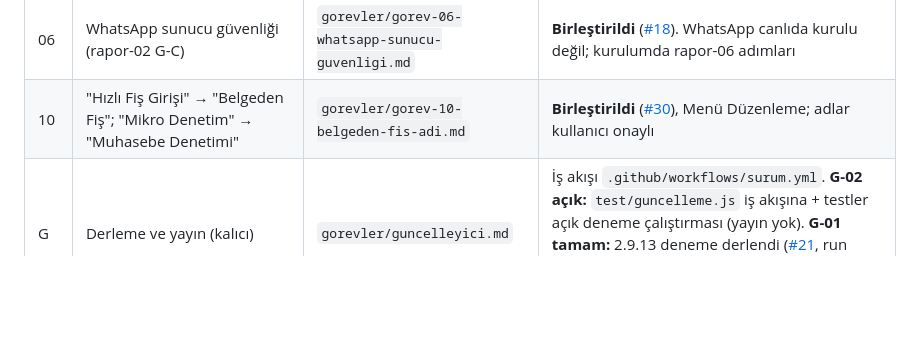
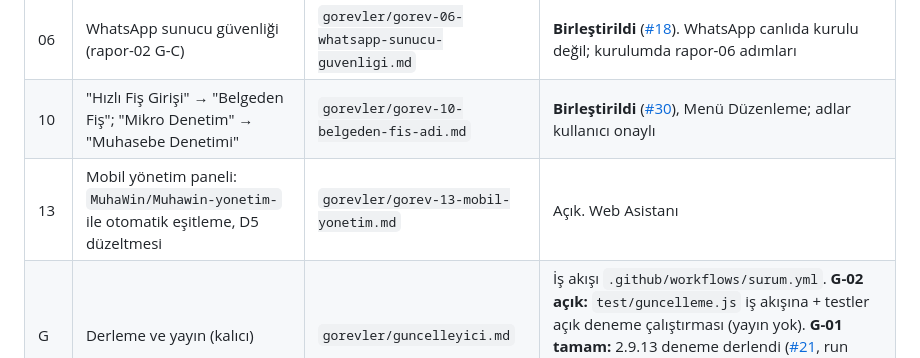
Before and after one commit to MuhaWin/Muhawin, a Markdown page: yonetim/YONETICI.md, the part around the change. GitHub-like rendering; blank space fills up the shorter version.

Commit message:
Yönetim: Görev 13 mobil yönetim paneli (#35)
Claude-Session: https://claude.ai/code/session_01CwZoceP2ZsGsw2AbeDBQ6T

Co-authored-by: Claude <noreply@anthropic.com>

```diff
--- a/yonetim/YONETICI.md
+++ b/yonetim/YONETICI.md
@@ -66,6 +66,7 @@ Her işçi oturumu başladığında bu bölümü okur ve tüm kurallara uyar.
 | 09 | Web: Muhasebe Denetimi tarayıcıda + site girişi | `gorevler/gorev-09-web-mikro-denetim.md` | **Birleştirildi** ([#23](https://github.com/MuhaWin/Muhawin/pull/23)), Web Asistanı. Ad düzeltmeleri [#25](https://github.com/MuhaWin/Muhawin/pull/25). Alan adı `muhawin.com.tr` **alındı** (Hostinger, 23.10.2026); Cloudflare kurulumu ve ilk yayın sürüyor |
 | 06 | WhatsApp sunucu güvenliği (rapor-02 G-C) | `gorevler/gorev-06-whatsapp-sunucu-guvenligi.md` | **Birleştirildi** ([#18](https://github.com/MuhaWin/Muhawin/pull/18)). WhatsApp canlıda kurulu değil; kurulumda rapor-06 adımları |
 | 10 | "Hızlı Fiş Girişi" → "Belgeden Fiş"; "Mikro Denetim" → "Muhasebe Denetimi" | `gorevler/gorev-10-belgeden-fis-adi.md` | **Birleştirildi** ([#30](https://github.com/MuhaWin/Muhawin/pull/30)), Menü Düzenleme; adlar kullanıcı onaylı |
+| 13 | Mobil yönetim paneli: `MuhaWin/Muhawin-yonetim-` ile otomatik eşitleme, D5 düzeltmesi | `gorevler/gorev-13-mobil-yonetim.md` | Açık. Web Asistanı |
 | G | Derleme ve yayın (kalıcı) | `gorevler/guncelleyici.md` | İş akışı `.github/workflows/surum.yml`. **G-02 açık:** `test/guncelleme.js` iş akışına + testler açık deneme çalıştırması (yayın yok). **G-01 tamam:** 2.9.13 deneme derlendi ([#21](https://github.com/MuhaWin/Muhawin/pull/21), run 40018199927), kullanıcıya bağlantı verildi; `v2.9.13` etiketi konmaz. İlk yayın 2.9.14+ |
 | – | Ortak veri deposu (Supabase) | Tasarım: `belgeler/bulut-veri-tasarimi.md` | Taslak; kullanıcı kararı bekleniyor (silme yetkisi, Supabase planı) |
 
```
Also changed, not shown: yonetim/gorevler/gorev-13-mobil-yonetim.md (added, +22 -0 lines).
